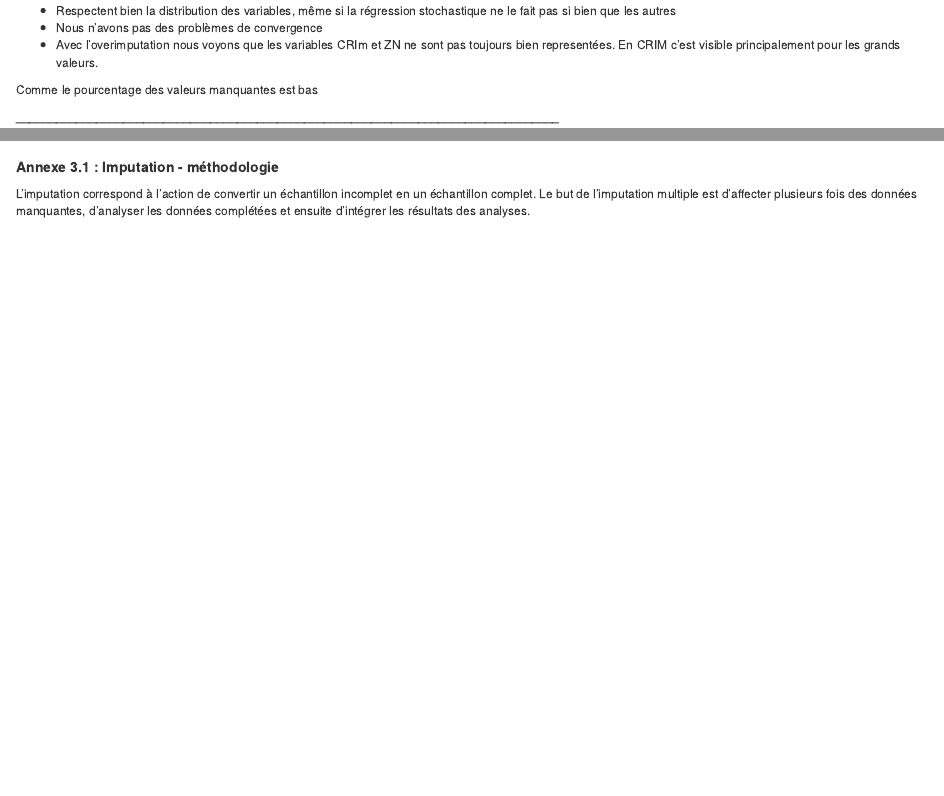
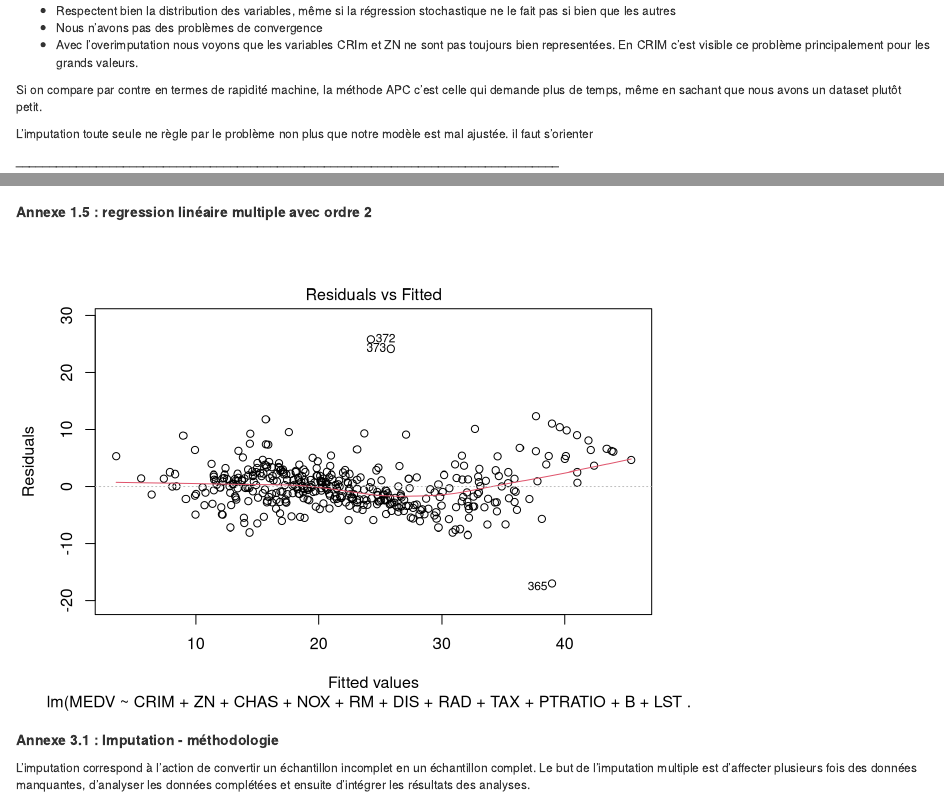
Before and after one commit to MarleneChevalier/Boston-Housing, an R Markdown document (BostonHousing.Rmd): the page in a window 1100 px wide, from 9800 px down, and a second part further down, joined at a grey line. Rendered offline with R 4.5, knitr and Pandoc, with nearby package versions; code that draws random numbers runs with fixed seeds of ours; some code elsewhere in the file could not run offline.

Commit message:
Update BostonHousing.Rmd

````diff
--- a/BostonHousing.Rmd
+++ b/BostonHousing.Rmd
@@ -1,9 +1,10 @@
 ---
-title: "Projet : Méthodes de traitement de données manquantes"
+title: 'Projet : Méthodes de traitement de données manquantes'
 author: "Olga Silva / Marlène Chevalier"
 date: "30/11/2019"
 output:
   html_document: default
+  pdf_document: default
 ---
 
 <style type="text/css">
@@ -396,9 +397,13 @@ Après nos trois diagnostics il semblerait que nos modèles avec les differents
 
 * Respectent bien la distribution des variables, même si la régression stochastique ne le fait pas si bien que les autres
 * Nous n'avons pas des problèmes de convergence
-* Avec l'overimputation nous voyons que les variables CRIm et ZN ne sont pas toujours bien representées. En CRIM c'est visible principalement pour les grands valeurs.
+* Avec l'overimputation nous voyons que les variables CRIm et ZN ne sont pas toujours bien representées. En CRIM c'est visible ce problème principalement pour les grands valeurs.
 
-Comme le pourcentage des valeurs manquantes est bas
+Si on compare par contre en termes de rapidité machine, la méthode APC c'est celle qui demande plus de temps, même en sachant que nous avons un dataset plutôt petit.
+
+L'imputation toute seule ne règle par le problème non plus que notre modèle est mal ajustée. il faut s'orienter
+
+
 
 **_________________________________________________________________________________**
 
@@ -520,5 +525,12 @@ summary(model)
 ```
 
+### Annexe 1.5 : regression linéaire multiple avec ordre 2
+```{r multiple_regression}
+dHB2 <-na.omit(dHB)
+model2 <- lm(formula = MEDV ~ CRIM + ZN + CHAS + NOX + RM + DIS + RAD + TAX + PTRATIO + B + LSTAT+ I(LSTAT^2), data = dHB2)
+
+plot(model2, 1)
+```
 
 ### Annexe 3.1 : Imputation - méthodologie
 L'imputation correspond à l'action de convertir un échantillon incomplet en un échantillon complet. Le but de l'imputation multiple est d'affecter plusieurs fois des données manquantes, d'analyser les données complétées et ensuite d'intégrer les résultats des analyses.
````
Also changed, not shown: BostonHousing.Rmd (2 more changed lines).
